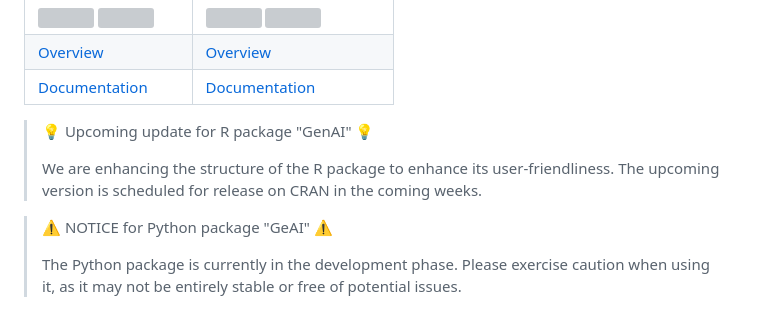
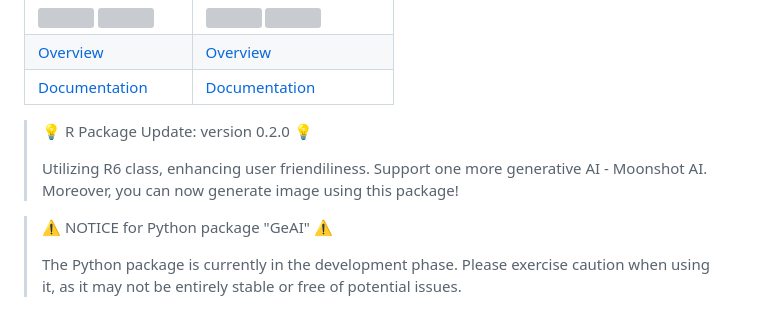
Before and after one commit to GitData-GA/GenAI, a Markdown page: README.md, the part around the change. Rendered like a GitHub page; grey boxes are pictures that could not be loaded.

```diff
--- a/README.md
+++ b/README.md
@@ -13,9 +13,9 @@ Now, you can seamlessly utilize both ChatGPT from OpenAI and Gemini Pro from Goo
 | [Documentation](https://genai.gd.edu.kg/r/documentation/) | [Documentation](https://genai.gd.edu.kg/python/documentation/) |
 
 
-> 💡 Upcoming update for R package "GenAI" 💡
+> 💡 R Package Update: version 0.2.0 💡
 >
-> We are enhancing the structure of the R package to enhance its user-friendliness. The upcoming version is scheduled for release on CRAN in the coming weeks.
+> Utilizing R6 class, enhancing user friendiliness. Support one more generative AI - Moonshot AI. Moreover, you can now generate image using this package!
 
 
 > ⚠️ NOTICE for Python package "GeAI" ⚠️
```
